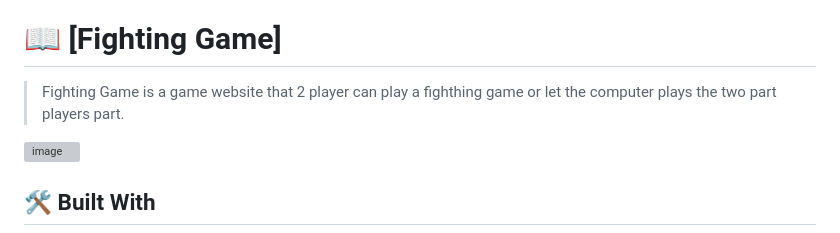
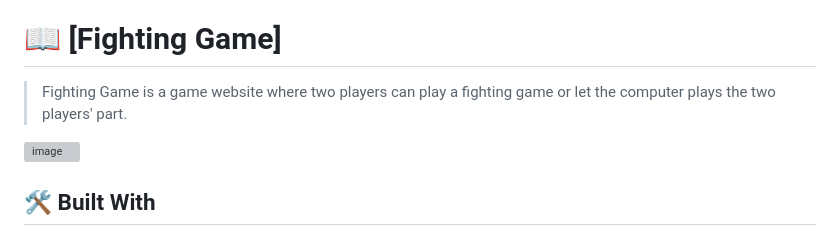
Before and after one commit to AbigiyaTY/Fighting-game, a Markdown page: README.md, the part around the change. GitHub-like rendering; grey boxes are pictures that could not be loaded.

```diff
--- a/README.md
+++ b/README.md
@@ -21,7 +21,7 @@
 
 # 📖 [Fighting Game] <a name="about-project"></a>
 
-> Fighting Game is a game website that 2 player can play a fighthing game or let the computer plays the two part players part.
+> Fighting Game is a game website where two players can play a fighting game or let the computer plays the two players' part.
 
 ![image]()
 
```
